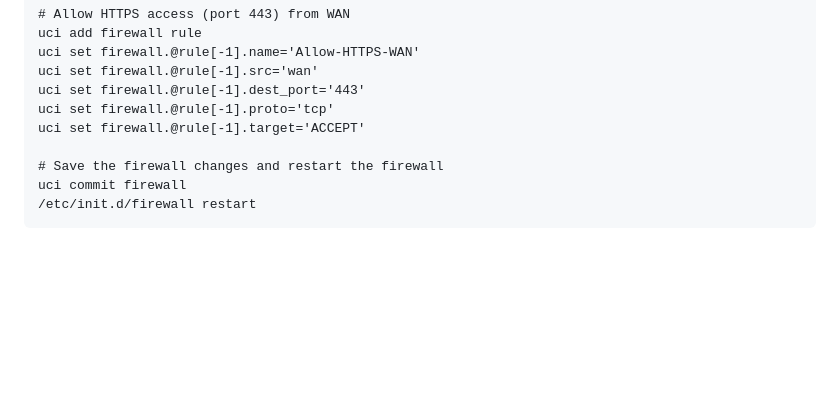
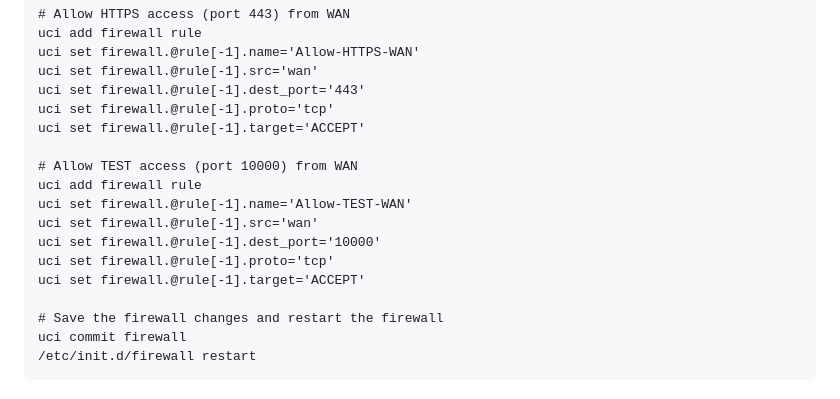
Before and after one commit to defencore/cyberlab, a Markdown page: labs/lab_qemu_routers_main.md, the part around the change. Drawn GitHub-style; blank space fills up the shorter version.

```diff
--- a/labs/lab_qemu_routers_main.md
+++ b/labs/lab_qemu_routers_main.md
@@ -217,6 +217,14 @@ uci set firewall.@rule[-1].dest_port='443'
 uci set firewall.@rule[-1].proto='tcp'
 uci set firewall.@rule[-1].target='ACCEPT'
 
+# Allow TEST access (port 10000) from WAN
+uci add firewall rule
+uci set firewall.@rule[-1].name='Allow-TEST-WAN'
+uci set firewall.@rule[-1].src='wan'
+uci set firewall.@rule[-1].dest_port='10000'
+uci set firewall.@rule[-1].proto='tcp'
+uci set firewall.@rule[-1].target='ACCEPT'
+
 # Save the firewall changes and restart the firewall
 uci commit firewall
 /etc/init.d/firewall restart
```
